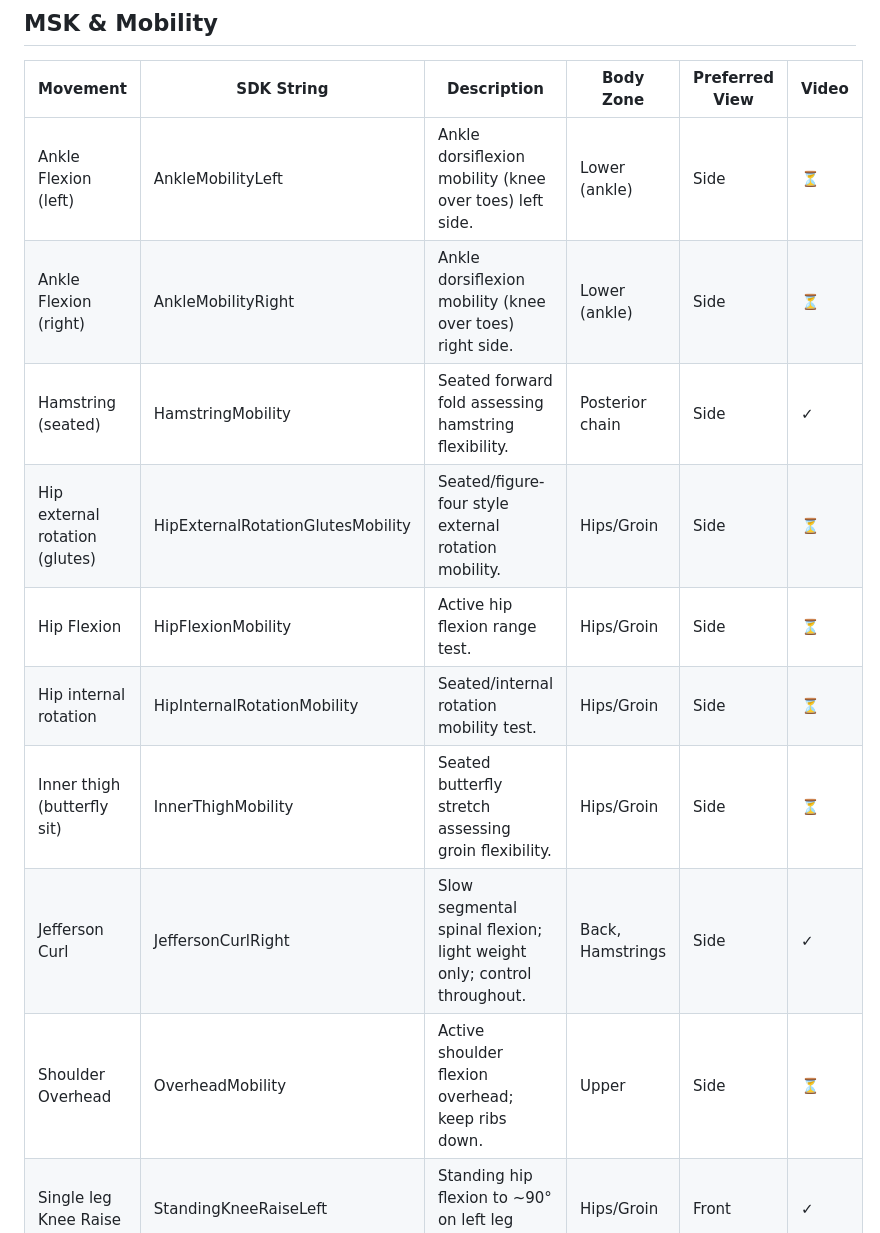
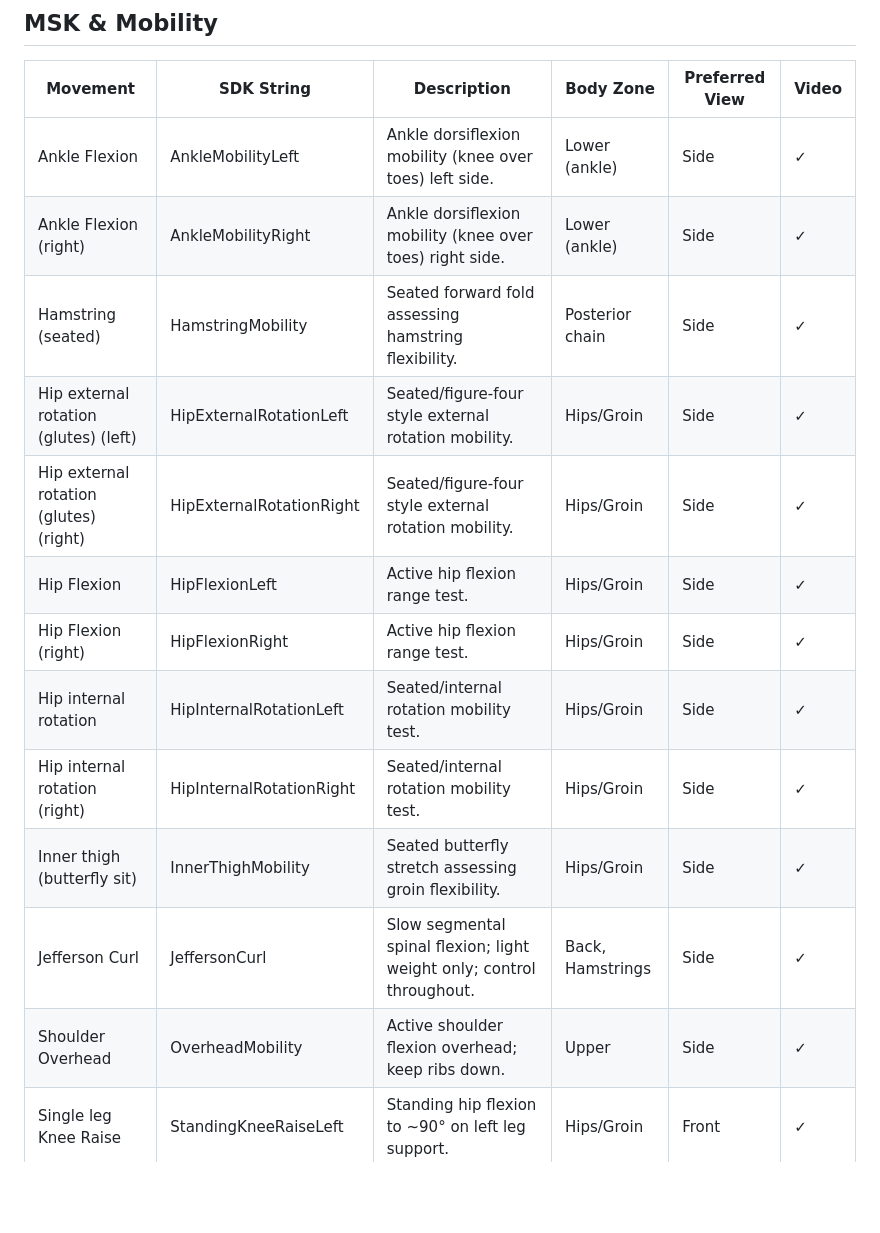
Before and after one commit to sency-ai/smkit-sdk, a Markdown page: SDK-Movement-Catalog.md, the part around one of its changes. Drawn GitHub-style; blank space fills up the shorter version.

```diff
--- a/SDK-Movement-Catalog.md
+++ b/SDK-Movement-Catalog.md
@@ -86,15 +86,18 @@ This catalog lists **every movement currently defined in the SDK** and the strin
 
 | Movement | SDK String | Description | Body Zone | Preferred View | Video |
 | --- | --- | --- | --- | --- | --- |
-| Ankle Flexion (left) | AnkleMobilityLeft | Ankle dorsiflexion mobility (knee over toes) left side. | Lower (ankle) | Side | ⏳ |
-| Ankle Flexion (right) | AnkleMobilityRight | Ankle dorsiflexion mobility (knee over toes) right side. | Lower (ankle) | Side | ⏳ |
+| Ankle Flexion | AnkleMobilityLeft | Ankle dorsiflexion mobility (knee over toes) left side. | Lower (ankle) | Side | ✓ |
+| Ankle Flexion (right) | AnkleMobilityRight | Ankle dorsiflexion mobility (knee over toes) right side. | Lower (ankle) | Side | ✓ |
 | Hamstring (seated) | HamstringMobility | Seated forward fold assessing hamstring flexibility. | Posterior chain | Side | ✓ |
-| Hip external rotation (glutes) | HipExternalRotationGlutesMobility | Seated/figure-four style external rotation mobility. | Hips/Groin | Side | ⏳ |
-| Hip Flexion | HipFlexionMobility | Active hip flexion range test. | Hips/Groin | Side | ⏳ |
-| Hip internal rotation | HipInternalRotationMobility | Seated/internal rotation mobility test. | Hips/Groin | Side | ⏳ |
-| Inner thigh (butterfly sit) | InnerThighMobility | Seated butterfly stretch assessing groin flexibility. | Hips/Groin | Side | ⏳ |
-| Jefferson Curl | JeffersonCurlRight | Slow segmental spinal flexion; light weight only; control throughout. | Back, Hamstrings | Side | ✓ |
-| Shoulder Overhead | OverheadMobility | Active shoulder flexion overhead; keep ribs down. | Upper | Side | ⏳ |
+| Hip external rotation (glutes) (left) | HipExternalRotationLeft | Seated/figure-four style external rotation mobility. | Hips/Groin | Side | ✓ |
+| Hip external rotation (glutes) (right) | HipExternalRotationRight | Seated/figure-four style external rotation mobility. | Hips/Groin | Side | ✓ |
+| Hip Flexion | HipFlexionLeft | Active hip flexion range test. | Hips/Groin | Side | ✓ |
+| Hip Flexion (right) | HipFlexionRight | Active hip flexion range test. | Hips/Groin | Side | ✓ |
+| Hip internal rotation | HipInternalRotationLeft | Seated/internal rotation mobility test. | Hips/Groin | Side | ✓ |
+| Hip internal rotation (right) | HipInternalRotationRight | Seated/internal rotation mobility test. | Hips/Groin | Side | ✓ |
+| Inner thigh (butterfly sit) | InnerThighMobility | Seated butterfly stretch assessing groin flexibility. | Hips/Groin | Side | ✓ |
+| Jefferson Curl | JeffersonCurl | Slow segmental spinal flexion; light weight only; control throughout. | Back, Hamstrings | Side | ✓ |
+| Shoulder Overhead | OverheadMobility | Active shoulder flexion overhead; keep ribs down. | Upper | Side | ✓ |
 | Single leg Knee Raise | StandingKneeRaiseLeft | Standing hip flexion to ~90° on left leg support. | Hips/Groin | Front | ✓ |
 | Single leg Knee Raise (right) | StandingKneeRaiseRight | Standing hip flexion to ~90° on right leg support. | Hips/Groin | Front | ✓ |
 | Standing Side Bend | StandingSideBendLeft | Standing lateral trunk flexion to the left/right side. | Abs, Obliques | Front | ✓ |
```
Also changed, not shown: other parts of SDK-Movement-Catalog.md (+2 -2 lines).
